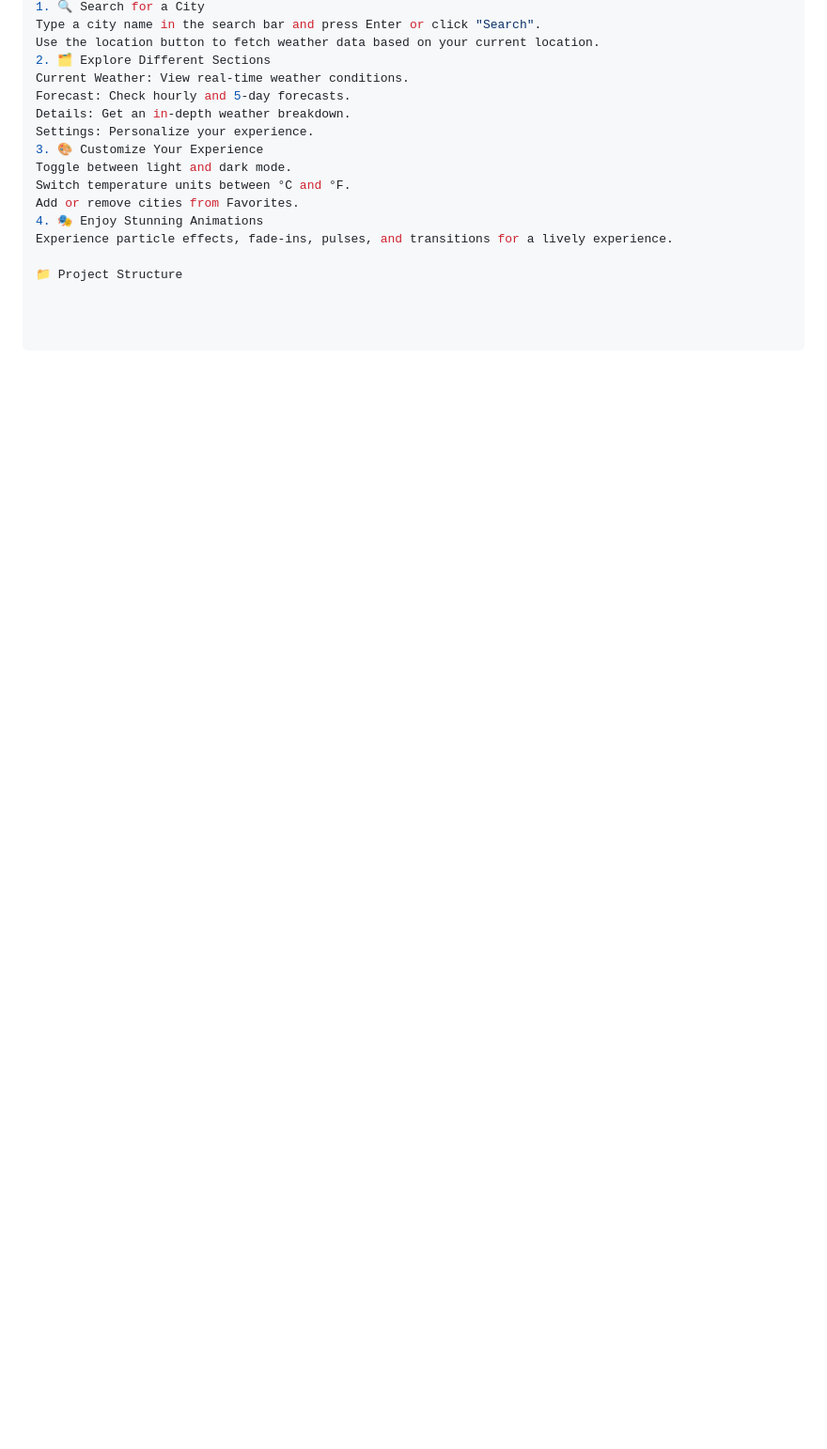
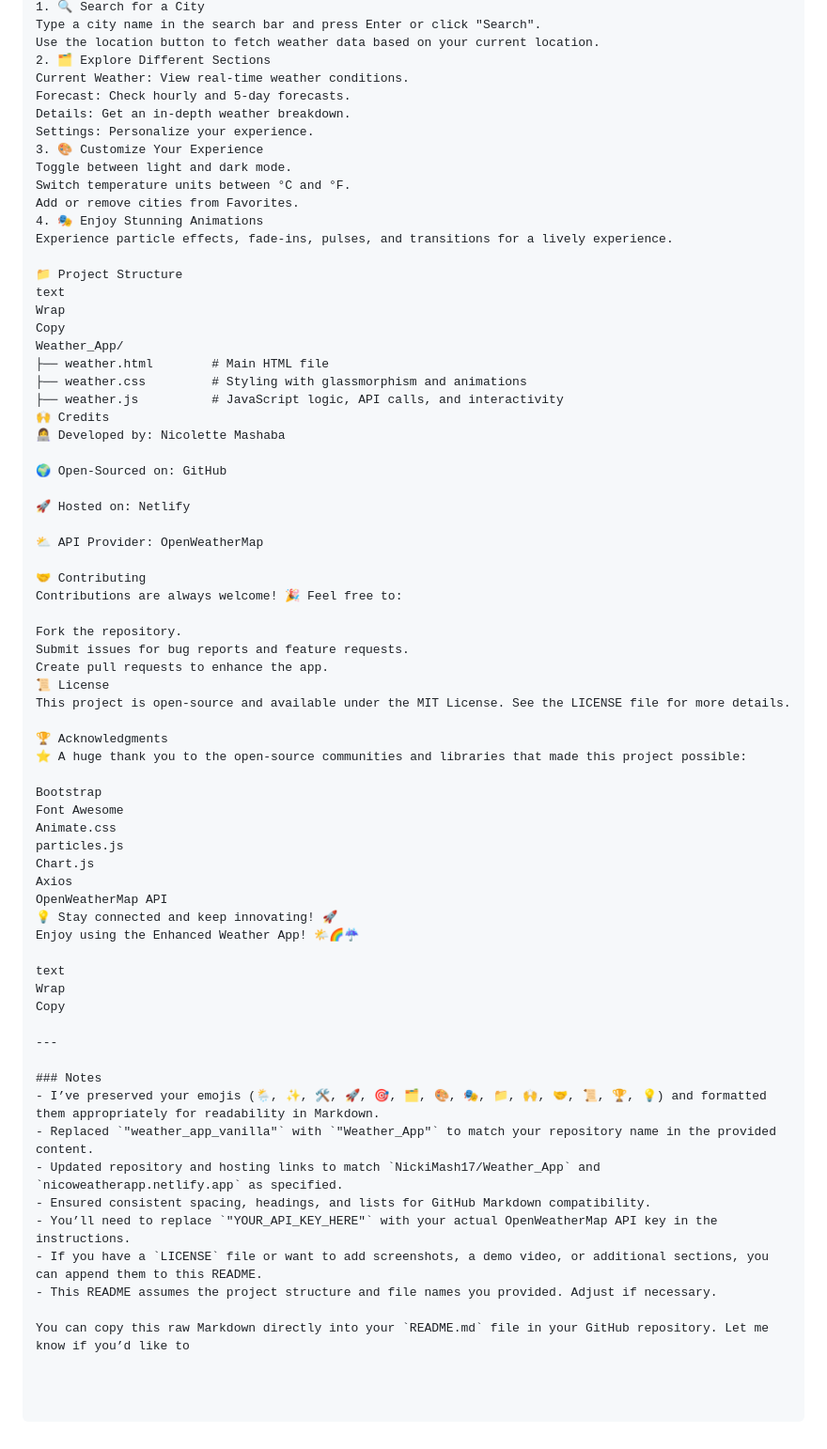
Before and after one commit to NickiMash17/Weather_App, a Markdown page: README.md, the part around the change printed below. Shown: that part at 94% size. Drawn GitHub-style; blank space fills up the shorter version.

```diff
--- a/README.md
+++ b/README.md
@@ -87,3 +155,57 @@ Add or remove cities from Favorites.
 Experience particle effects, fade-ins, pulses, and transitions for a lively experience.
 
 📁 Project Structure
+text
+Wrap
+Copy
+Weather_App/
+├── weather.html        # Main HTML file
+├── weather.css         # Styling with glassmorphism and animations
+├── weather.js          # JavaScript logic, API calls, and interactivity
+🙌 Credits
+👩‍💻 Developed by: Nicolette Mashaba
+
+🌍 Open-Sourced on: GitHub
+
+🚀 Hosted on: Netlify
+
+⛅ API Provider: OpenWeatherMap
+
+🤝 Contributing
+Contributions are always welcome! 🎉 Feel free to:
+
+Fork the repository.
+Submit issues for bug reports and feature requests.
+Create pull requests to enhance the app.
+📜 License
+This project is open-source and available under the MIT License. See the LICENSE file for more details.
+
+🏆 Acknowledgments
+⭐ A huge thank you to the open-source communities and libraries that made this project possible:
+
+Bootstrap
+Font Awesome
+Animate.css
+particles.js
+Chart.js
+Axios
+OpenWeatherMap API
+💡 Stay connected and keep innovating! 🚀
+Enjoy using the Enhanced Weather App! 🌤️🌈☔
+
+text
+Wrap
+Copy
+
+---
+
+### Notes
+- I’ve preserved your emojis (🌦️, ✨, 🛠️, 🚀, 🎯, 🗂️, 🎨, 🎭, 📁, 🙌, 🤝, 📜, 🏆, 💡) and formatted them appropriately for readability in Markdown.
+- Replaced `"weather_app_vanilla"` with `"Weather_App"` to match your repository name in the provided content.
+- Updated repository and hosting links to match `NickiMash17/Weather_App` and `nicoweatherapp.netlify.app` as specified.
+- Ensured consistent spacing, headings, and lists for GitHub Markdown compatibility.
+- You’ll need to replace `"YOUR_API_KEY_HERE"` with your actual OpenWeatherMap API key in the instructions.
+- If you have a `LICENSE` file or want to add screenshots, a demo video, or additional sections, you can append them to this README.
+- This README assumes the project structure and file names you provided. Adjust if necessary.
+
+You can copy this raw Markdown directly into your `README.md` file in your GitHub repository. Let me know if you’d like to
```
Also changed, not shown: other parts of README.md (+69 -1 lines).
